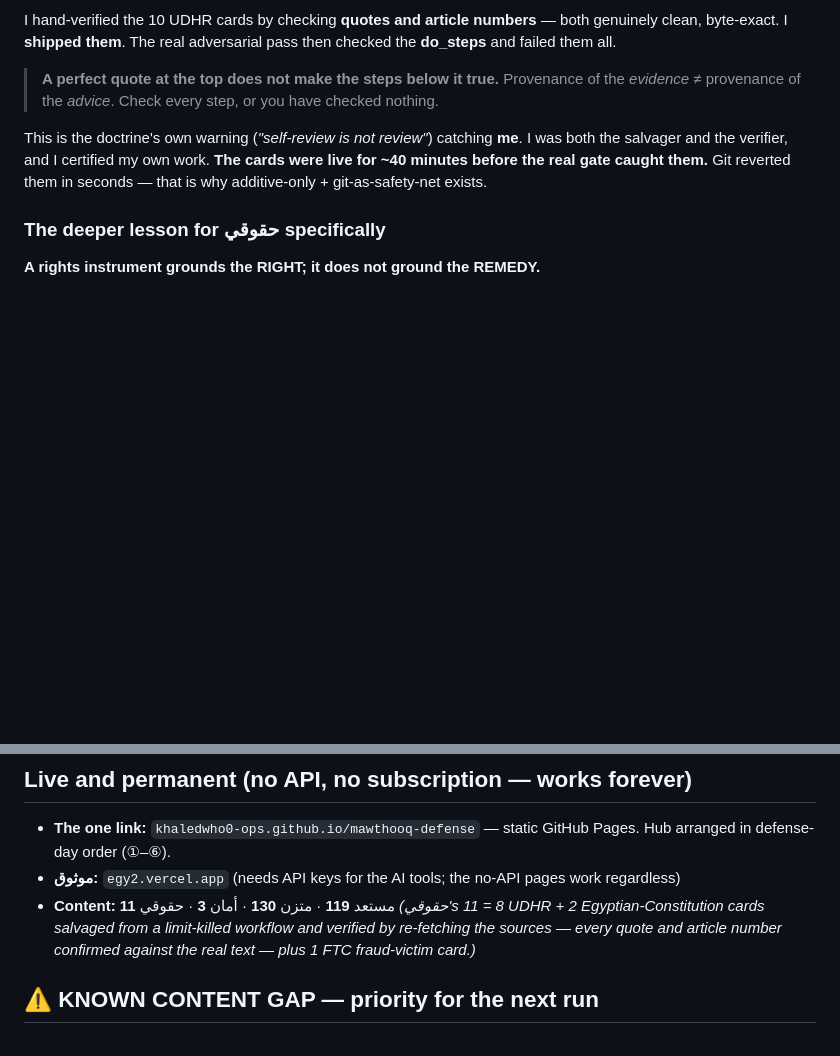
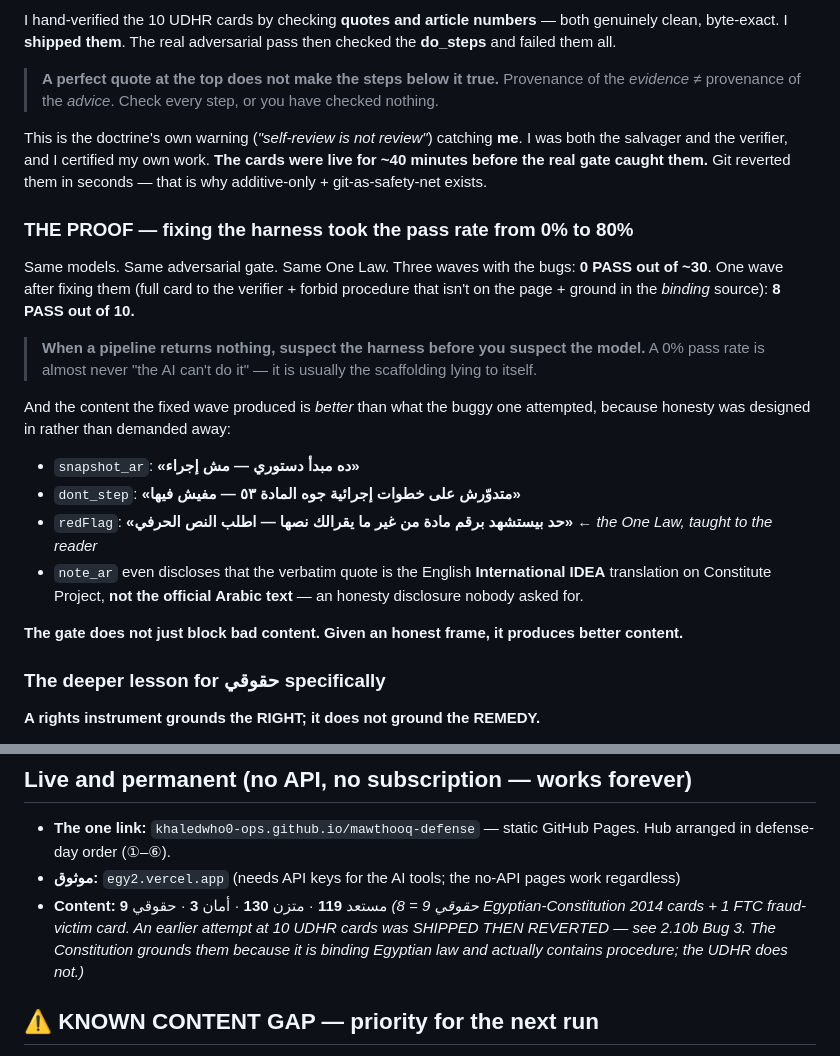
Before and after one commit to khaledwho0-ops/mawthooq-defense, a Markdown page: docs/SECOND_BRAIN.md, 2 parts joined by grey strips. Rendered like a GitHub page; blank space fills up the shorter version.

Commit message:
Second Brain: the proof — fixing the harness took pass rate 0%->80%; correct final counts (حقوقي 9)

```diff
--- a/docs/SECOND_BRAIN.md
+++ b/docs/SECOND_BRAIN.md
@@ -152,6 +152,19 @@ I hand-verified the 10 UDHR cards by checking **quotes and article numbers** —
 
 This is the doctrine's own warning (*"self-review is not review"*) catching **me**. I was both the salvager and the verifier, and I certified my own work. **The cards were live for ~40 minutes before the real gate caught them.** Git reverted them in seconds — that is why additive-only + git-as-safety-net exists.
 
+### THE PROOF — fixing the harness took the pass rate from 0% to 80%
+Same models. Same adversarial gate. Same One Law. Three waves with the bugs: **0 PASS out of ~30**. One wave after fixing them (full card to the verifier + forbid procedure that isn't on the page + ground in the *binding* source): **8 PASS out of 10.**
+
+> **When a pipeline returns nothing, suspect the harness before you suspect the model.** A 0% pass rate is almost never "the AI can't do it" — it is usually the scaffolding lying to itself.
+
+And the content the fixed wave produced is *better* than what the buggy one attempted, because honesty was designed in rather than demanded away:
+- `snapshot_ar`: **«ده مبدأ دستوري — مش إجراء»**
+- `dont_step`: **«متدوّرش على خطوات إجرائية جوه المادة ٥٣ — مفيش فيها»**
+- `redFlag`: **«حد بيستشهد برقم مادة من غير ما يقرالك نصها — اطلب النص الحرفي»** ← *the One Law, taught to the reader*
+- `note_ar` even discloses that the verbatim quote is the English **International IDEA** translation on Constitute Project, **not the official Arabic text** — an honesty disclosure nobody asked for.
+
+**The gate does not just block bad content. Given an honest frame, it produces better content.**
+
 ### The deeper lesson for حقوقي specifically
 **A rights instrument grounds the RIGHT; it does not ground the REMEDY.**
 - **UDHR / CEDAW** = non-binding declaration / obligation on *states*. **Not self-executing** in an Egyptian court. A card that pairs them with "go file at the نيابة" implies an enforcement pathway that does not exist — which could fail a real person in a real legal moment.
@@ -275,8 +288,8 @@ const CITE = x => {
 ## Live and permanent (no API, no subscription — works forever)
 - **The one link:** `khaledwho0-ops.github.io/mawthooq-defense` — static GitHub Pages. Hub arranged in defense-day order (①–⑥).
 - **موثوق:** `egy2.vercel.app` (needs API keys for the AI tools; the no-API pages work regardless)
-- **Content:** مستعد **119** · متزن **130** · أمان **3** · حقوقي **11**
-  *(حقوقي's 11 = 8 UDHR + 2 Egyptian-Constitution cards salvaged from a limit-killed workflow and verified by re-fetching the sources — every quote and article number confirmed against the real text — plus 1 FTC fraud-victim card.)*
+- **Content:** مستعد **119** · متزن **130** · أمان **3** · حقوقي **9**
+  *(حقوقي 9 = 8 Egyptian-Constitution 2014 cards + 1 FTC fraud-victim card. An earlier attempt at 10 UDHR cards was SHIPPED THEN REVERTED — see 2.10b Bug 3. The Constitution grounds them because it is binding Egyptian law and actually contains procedure; the UDHR does not.)*
 
 ## ⚠️ KNOWN CONTENT GAP — priority for the next run
 **مستعد has NO severe-bleeding card.** It covers `bleeding-gums` and `nosebleed` only. Severe external bleeding is a life-threatening L5 topic and it is **uncovered**.
```
